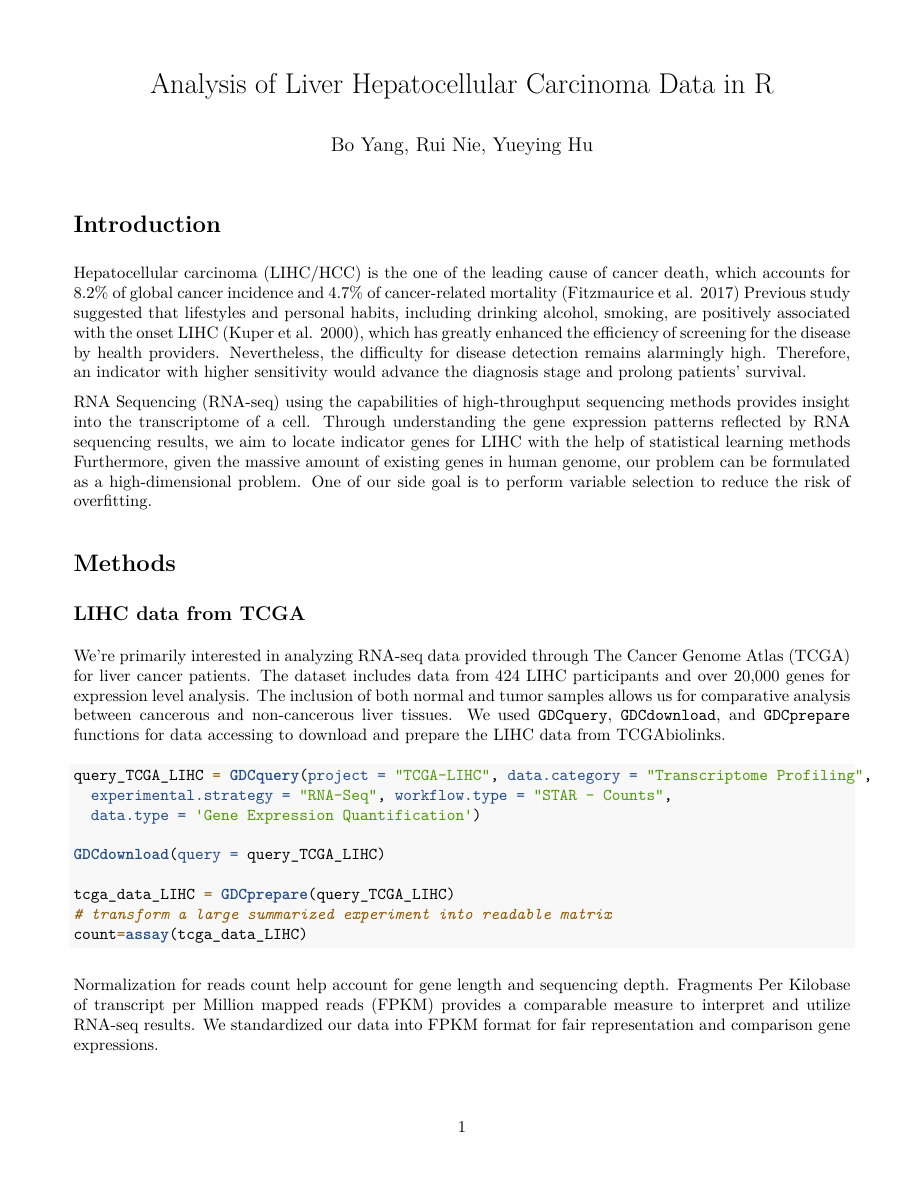
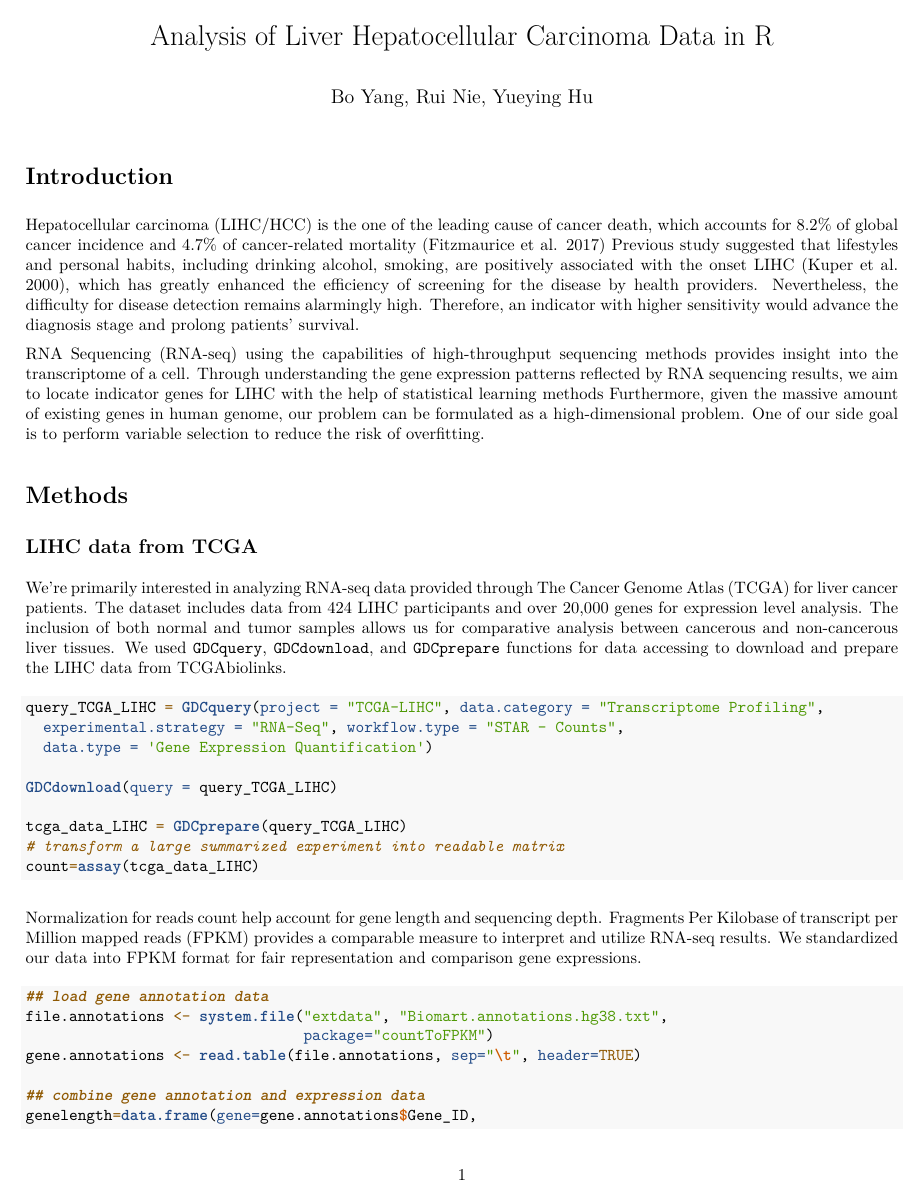
Before and after one commit to rrrrn/LIHC625, an R Markdown document (report.Rmd): page 1 of 6 before the commit and page 1 of 5 after it. The pictures show the output file report.pdf that the author committed with the source.

Commit message:
Update the report and report Rmd

```diff
--- a/report.Rmd
+++ b/report.Rmd
@@ -5,7 +5,16 @@ output:
   pdf_document:
     fig_width: 3
     fig_height: 2
-
+    latex_engine: xelatex
+header-includes:
+  - \usepackage{geometry}
+  - \geometry{left=0.6in, right=0.6in, top=0.6in, bottom=0.6in}
+  - \usepackage{setspace}
+  - \singlespacing
+  - \usepackage{enumitem}
+  - \setlist[itemize]{noitemsep, topsep=0pt}
+  - \setlist[enumerate]{noitemsep, topsep=0pt}
+fontsize: 8pt
 bibliography: references.bib
 ---
 
```
Also changed, not shown: report.pdf, report.Rmd (22 more changed lines).
